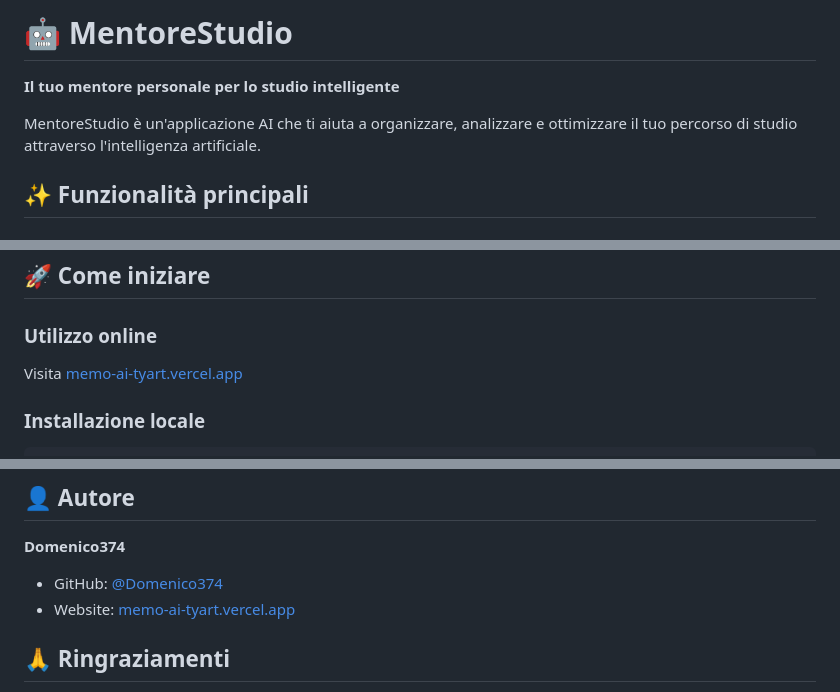
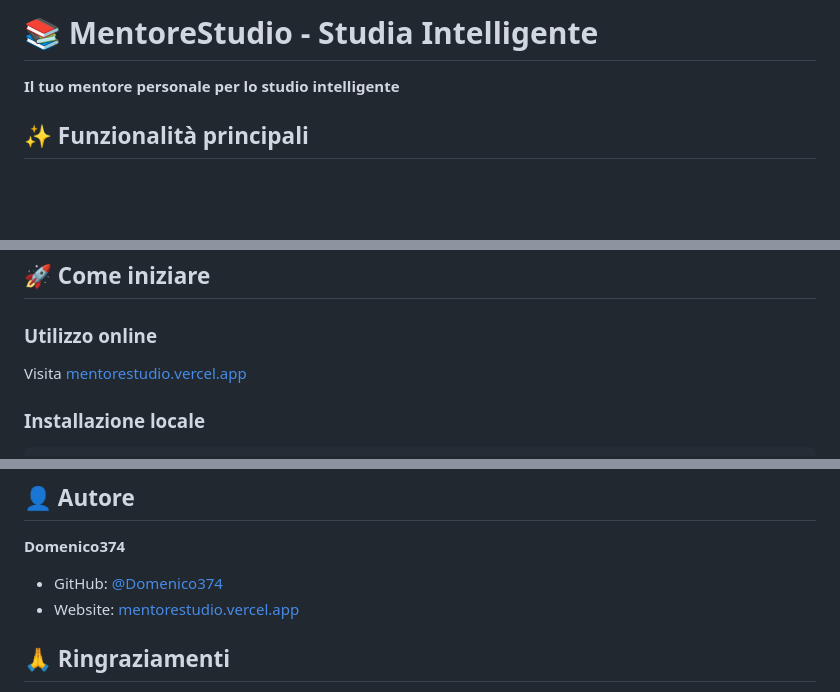
Before and after one commit to Domenico374/mentorestudio, a Markdown page: README.md, 3 parts joined by grey strips. Rendered like a GitHub page; blank space fills up the shorter version.

````diff
--- a/README.md
+++ b/README.md
@@ -1,8 +1,6 @@
-# 🤖 MentoreStudio
+# 📚 MentoreStudio - Studia Intelligente
 
 **Il tuo mentore personale per lo studio intelligente**
-
-MentoreStudio è un'applicazione AI che ti aiuta a organizzare, analizzare e ottimizzare il tuo percorso di studio attraverso l'intelligenza artificiale.
 
 ## ✨ Funzionalità principali
 
@@ -32,7 +30,7 @@ MentoreStudio è un'applicazione AI che ti aiuta a organizzare, analizzare e ott
 ## 🚀 Come iniziare
 
 ### Utilizzo online
-Visita [memo-ai-tyart.vercel.app](https://memo-ai-tyart.vercel.app)
+Visita [mentorestudio.vercel.app](https://mentorestudio.vercel.app)
 
 ### Installazione locale
 ```bash
@@ -113,8 +111,7 @@ Questo progetto è distribuito sotto licenza MIT. Vedi `LICENSE` per maggiori in
 **Domenico374**
 
 - GitHub: [@Domenico374](https://github.com/Domenico374)
-- Website: [memo-ai-tyart.vercel.app](https://memo-ai-tyart.vercel.app)
-
+- Website: [mentorestudio.vercel.app](https://mentorestudio.vercel.app)
 ## 🙏 Ringraziamenti
 
 - OpenAI per Whisper API
````
